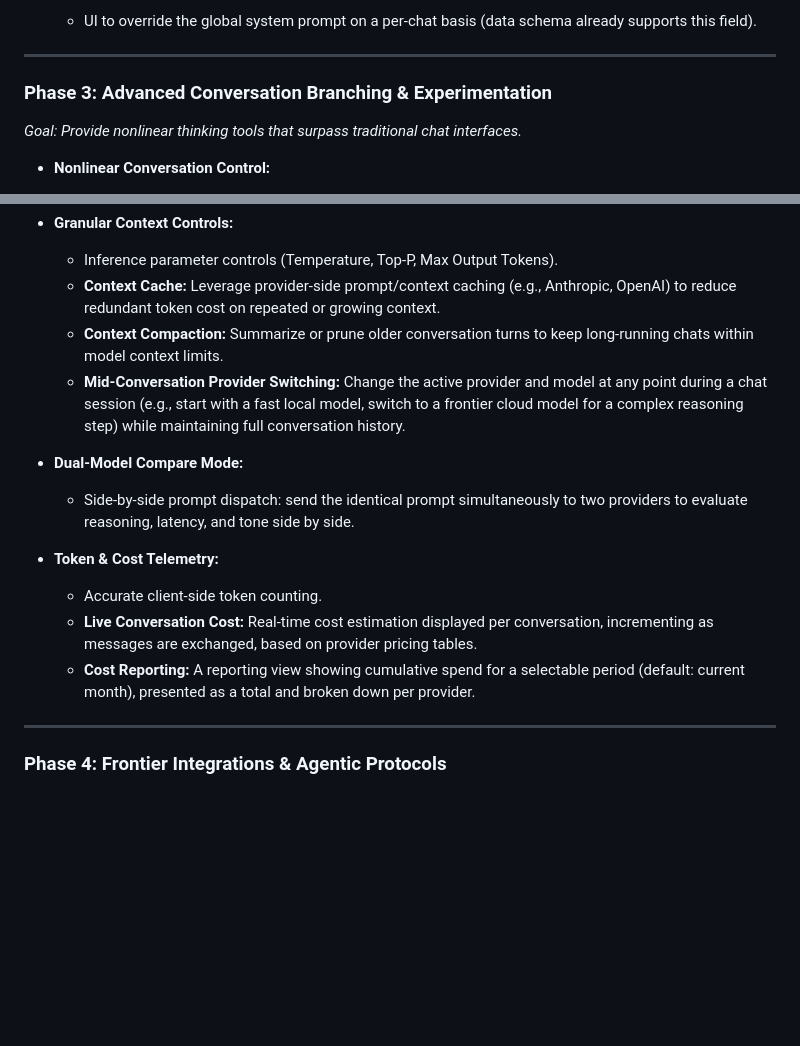
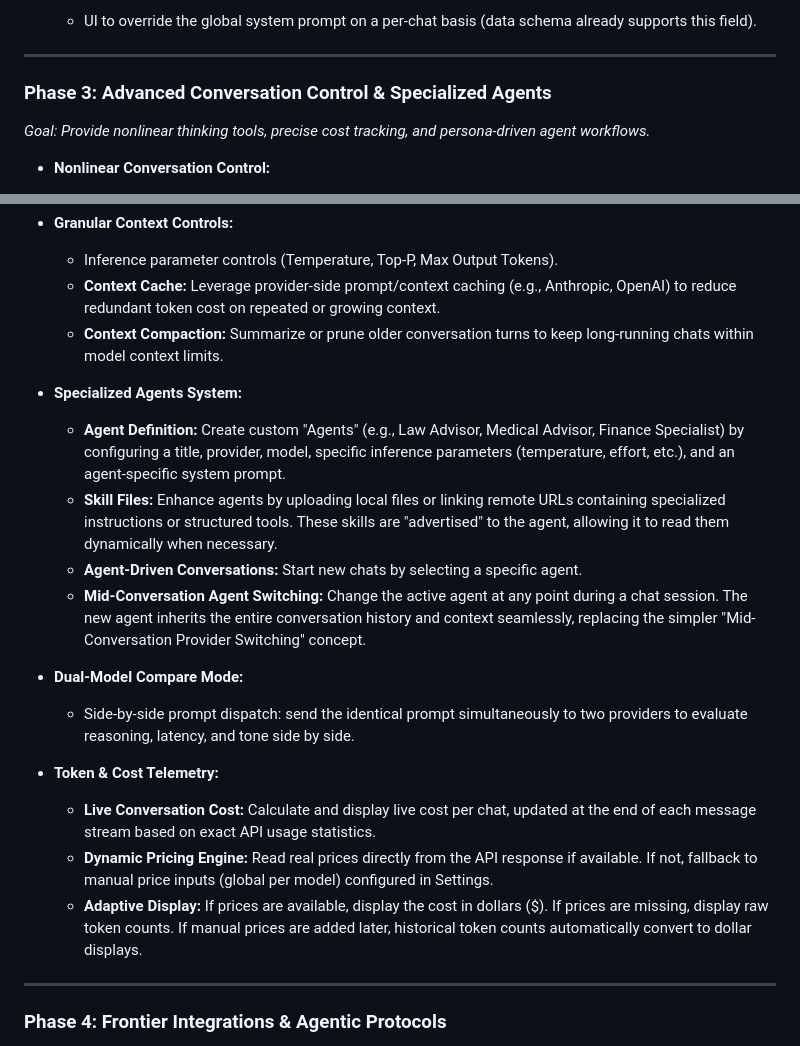
Before and after one commit to alexmoise/Calyx, a Markdown page: readme.md, 2 parts joined by grey strips. GitHub-like rendering; blank space fills up the shorter version.

Commit message:
Non-linear conversations and specialized agents to roadmap

```diff
--- a/readme.md
+++ b/readme.md
@@ -131,9 +131,9 @@ Phase 1 (Core MVP — done) ──> Phase 2 (Power UX) ──> Phase 3 (Branchin
 
 ---
 
-### Phase 3: Advanced Conversation Branching & Experimentation
+### Phase 3: Advanced Conversation Control & Specialized Agents
 
-*Goal: Provide nonlinear thinking tools that surpass traditional chat interfaces.*
+*Goal: Provide nonlinear thinking tools, precise cost tracking, and persona-driven agent workflows.*
 
 * **Nonlinear Conversation Control:**
   * **Chat Forking:** Branch a new conversation thread from any historical message turn, preserving context up to that point.
@@ -144,15 +144,20 @@ Phase 1 (Core MVP — done) ──> Phase 2 (Power UX) ──> Phase 3 (Branchin
   * Inference parameter controls (Temperature, Top-P, Max Output Tokens).
   * **Context Cache:** Leverage provider-side prompt/context caching (e.g., Anthropic, OpenAI) to reduce redundant token cost on repeated or growing context.
   * **Context Compaction:** Summarize or prune older conversation turns to keep long-running chats within model context limits.
-  * **Mid-Conversation Provider Switching:** Change the active provider and model at any point during a chat session (e.g., start with a fast local model, switch to a frontier cloud model for a complex reasoning step) while maintaining full conversation history.
+
+* **Specialized Agents System:**
+  * **Agent Definition:** Create custom "Agents" (e.g., Law Advisor, Medical Advisor, Finance Specialist) by configuring a title, provider, model, specific inference parameters (temperature, effort, etc.), and an agent-specific system prompt.
+  * **Skill Files:** Enhance agents by uploading local files or linking remote URLs containing specialized instructions or structured tools. These skills are "advertised" to the agent, allowing it to read them dynamically when necessary.
+  * **Agent-Driven Conversations:** Start new chats by selecting a specific agent.
+  * **Mid-Conversation Agent Switching:** Change the active agent at any point during a chat session. The new agent inherits the entire conversation history and context seamlessly, replacing the simpler "Mid-Conversation Provider Switching" concept.
 
 * **Dual-Model Compare Mode:**
   * Side-by-side prompt dispatch: send the identical prompt simultaneously to two providers to evaluate reasoning, latency, and tone side by side.
 
 * **Token & Cost Telemetry:**
-  * Accurate client-side token counting.
-  * **Live Conversation Cost:** Real-time cost estimation displayed per conversation, incrementing as messages are exchanged, based on provider pricing tables.
-  * **Cost Reporting:** A reporting view showing cumulative spend for a selectable period (default: current month), presented as a total and broken down per provider.
+  * **Live Conversation Cost:** Calculate and display live cost per chat, updated at the end of each message stream based on exact API usage statistics.
+  * **Dynamic Pricing Engine:** Read real prices directly from the API response if available. If not, fallback to manual price inputs (global per model) configured in Settings.
+  * **Adaptive Display:** If prices are available, display the cost in dollars ($). If prices are missing, display raw token counts. If manual prices are added later, historical token counts automatically convert to dollar displays.
 
 ---
 
```
